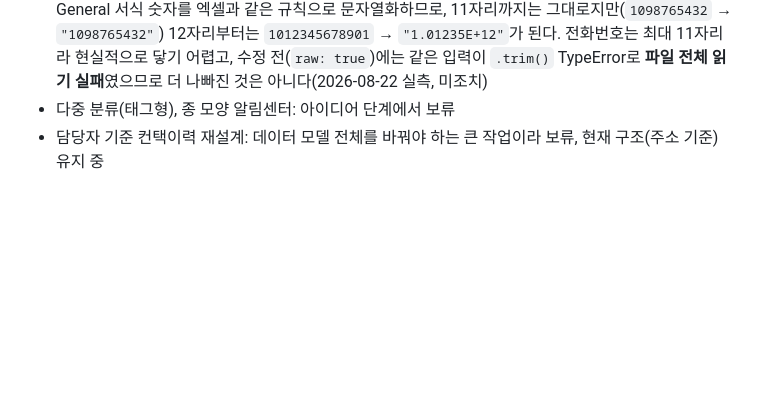
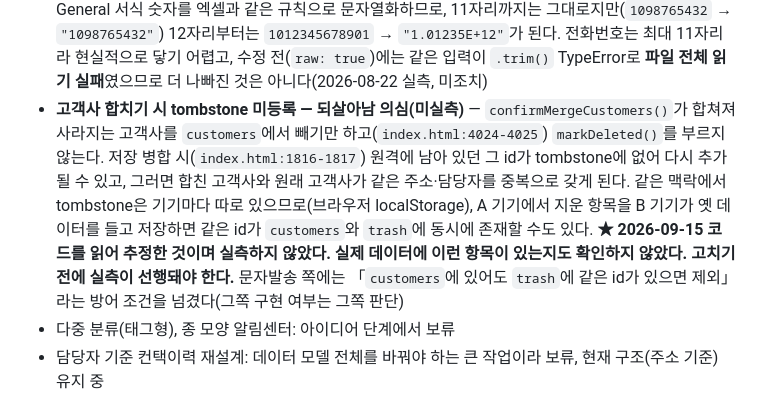
Before and after one commit to gtale4102/coway-map, a Markdown page: CLAUDE.md, the part around the change. GitHub-like rendering; blank space fills up the shorter version.

Commit message:
docs(CLAUDE): 보류 항목에 고객사 합치기 tombstone 미등록 의심 추가(미실측)
confirmMergeCustomers()가 합쳐져 사라지는 고객사를 markDeleted() 없이
customers에서만 뺀다(index.html:4024-4025) — 저장 병합 시(1816-1817)
tombstone이 없어 원격에 남은 id가 되살아날 수 있다는 의심. 코드만 읽고
추정한 것으로 실측 전이며, 문자발송 쪽에는 방어 조건을 넘긴 사실만
같이 적었다. 코드 변경 없음.

Co-Authored-By: Claude Sonnet 5 <noreply@anthropic.com>
Claude-Session: https://claude.ai/code/session_01JDKHXEXPgZBwFmDZo18ZFK

```diff
--- a/CLAUDE.md
+++ b/CLAUDE.md
@@ -332,6 +332,15 @@ v5.55 직후 발견된 별개 버그 — `applyReimportChanges()`의 `addressDel
   12자리부터는 `1012345678901` → `"1.01235E+12"`가 된다. 전화번호는 최대 11자리라 현실적으로 닿기
   어렵고, 수정 전(`raw: true`)에는 같은 입력이 `.trim()` TypeError로 **파일 전체 읽기 실패**였으므로
   더 나빠진 것은 아니다(2026-08-22 실측, 미조치)
+- **고객사 합치기 시 tombstone 미등록 — 되살아남 의심(미실측)** — `confirmMergeCustomers()`가 합쳐져
+  사라지는 고객사를 `customers`에서 빼기만 하고(`index.html:4024-4025`) `markDeleted()`를 부르지 않는다.
+  저장 병합 시(`index.html:1816-1817`) 원격에 남아 있던 그 id가 tombstone에 없어 다시 추가될 수 있고,
+  그러면 합친 고객사와 원래 고객사가 같은 주소·담당자를 중복으로 갖게 된다. 같은 맥락에서 tombstone은
+  기기마다 따로 있으므로(브라우저 localStorage), A 기기에서 지운 항목을 B 기기가 옛 데이터를 들고
+  저장하면 같은 id가 `customers`와 `trash`에 동시에 존재할 수도 있다.
+  **★ 2026-09-15 코드를 읽어 추정한 것이며 실측하지 않았다. 실제 데이터에 이런 항목이 있는지도
+  확인하지 않았다. 고치기 전에 실측이 선행돼야 한다.** 문자발송 쪽에는 「`customers`에 있어도 `trash`에
+  같은 id가 있으면 제외」라는 방어 조건을 넘겼다(그쪽 구현 여부는 그쪽 판단)
 - 다중 분류(태그형), 종 모양 알림센터: 아이디어 단계에서 보류
 - 담당자 기준 컨택이력 재설계: 데이터 모델 전체를 바꿔야 하는 큰 작업이라 보류, 현재 구조(주소 기준) 유지 중
 
```
